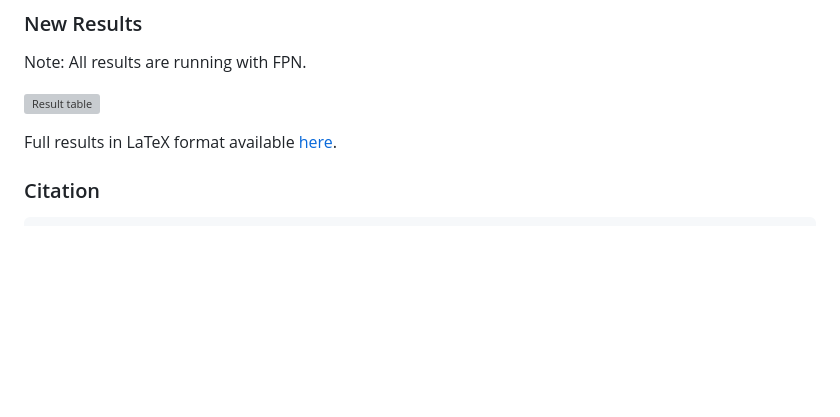
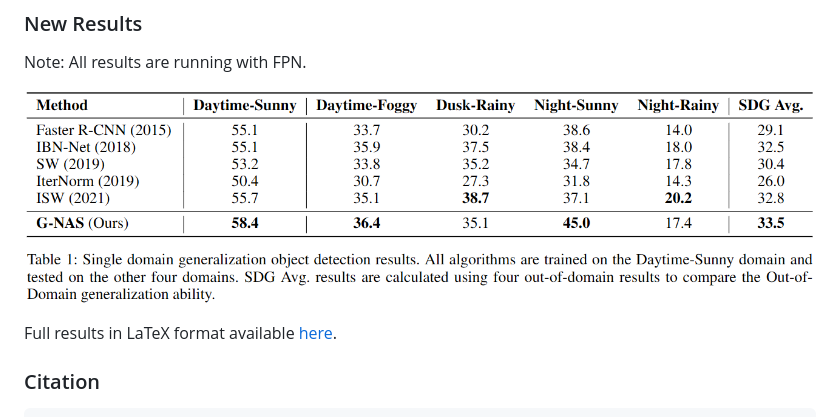
Before and after one commit to wufan-cse/gnas, a Markdown page: README.md, the part around one of its changes. GitHub-like rendering; blank space fills up the shorter version; grey boxes are pictures that could not be loaded.

```diff
--- a/README.md
+++ b/README.md
@@ -79,5 +79,5 @@ Please refer to the inference [instructions](https://mmdetection.readthedocs.io/
 
 Note: All results are running with FPN.
 
-![Result table](gnas/resources/sdgod_results.png)
+![Result table](resources/sdgod_results.png)
 
```
Also changed, not shown: other parts of README.md (+2 -2 lines).
